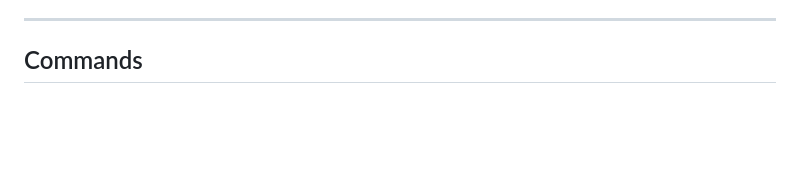
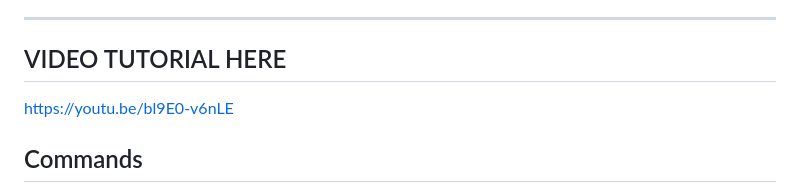
Before and after one commit to liyunze-coding/Chat-Task-Tic-Overlay-Infinity, a Markdown page: README.md, the part around the change. Drawn GitHub-style; blank space fills up the shorter version.

```diff
--- a/README.md
+++ b/README.md
@@ -30,6 +30,9 @@
     -   [Credits](#credits)
 
 ---
+
+## VIDEO TUTORIAL HERE
+https://youtu.be/bl9E0-v6nLE
 
 ## Commands
 
```
